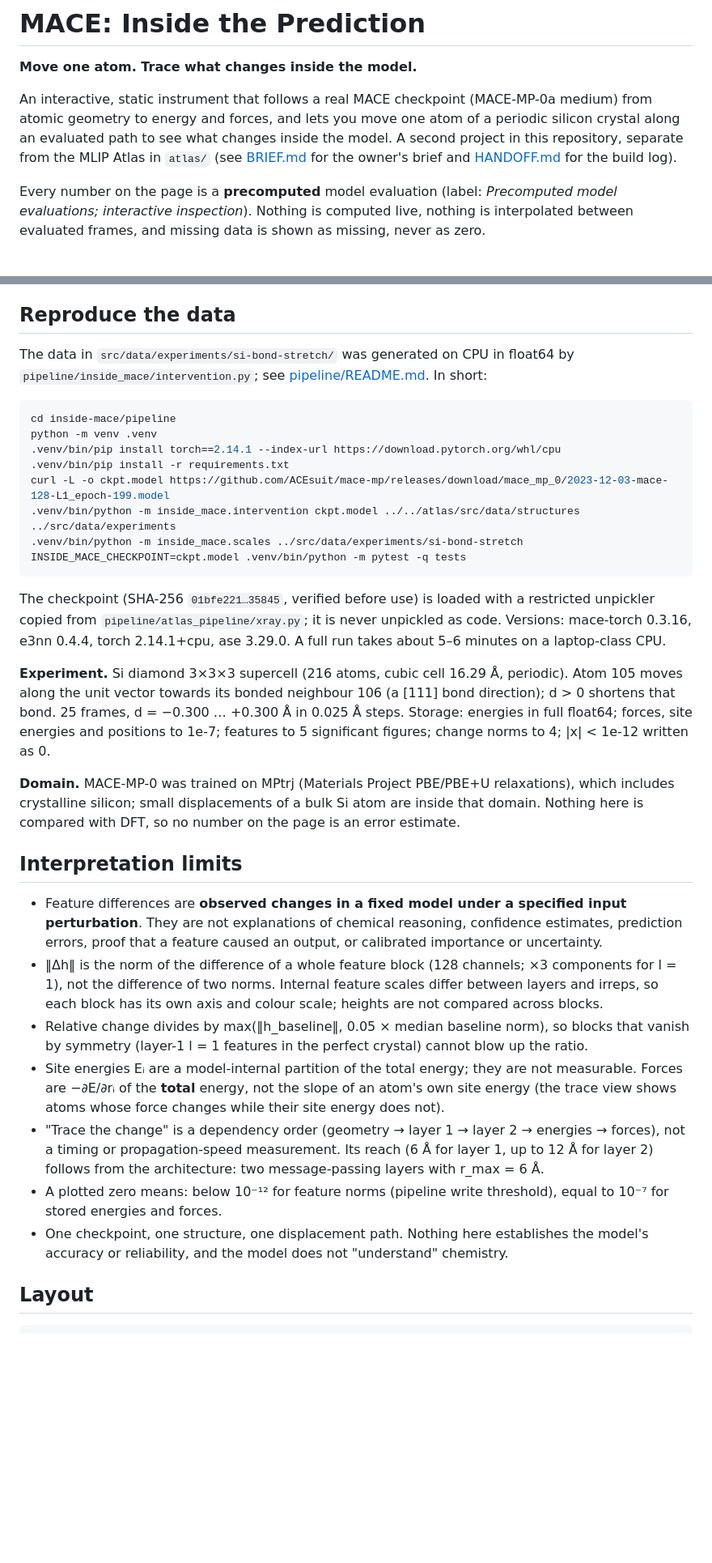
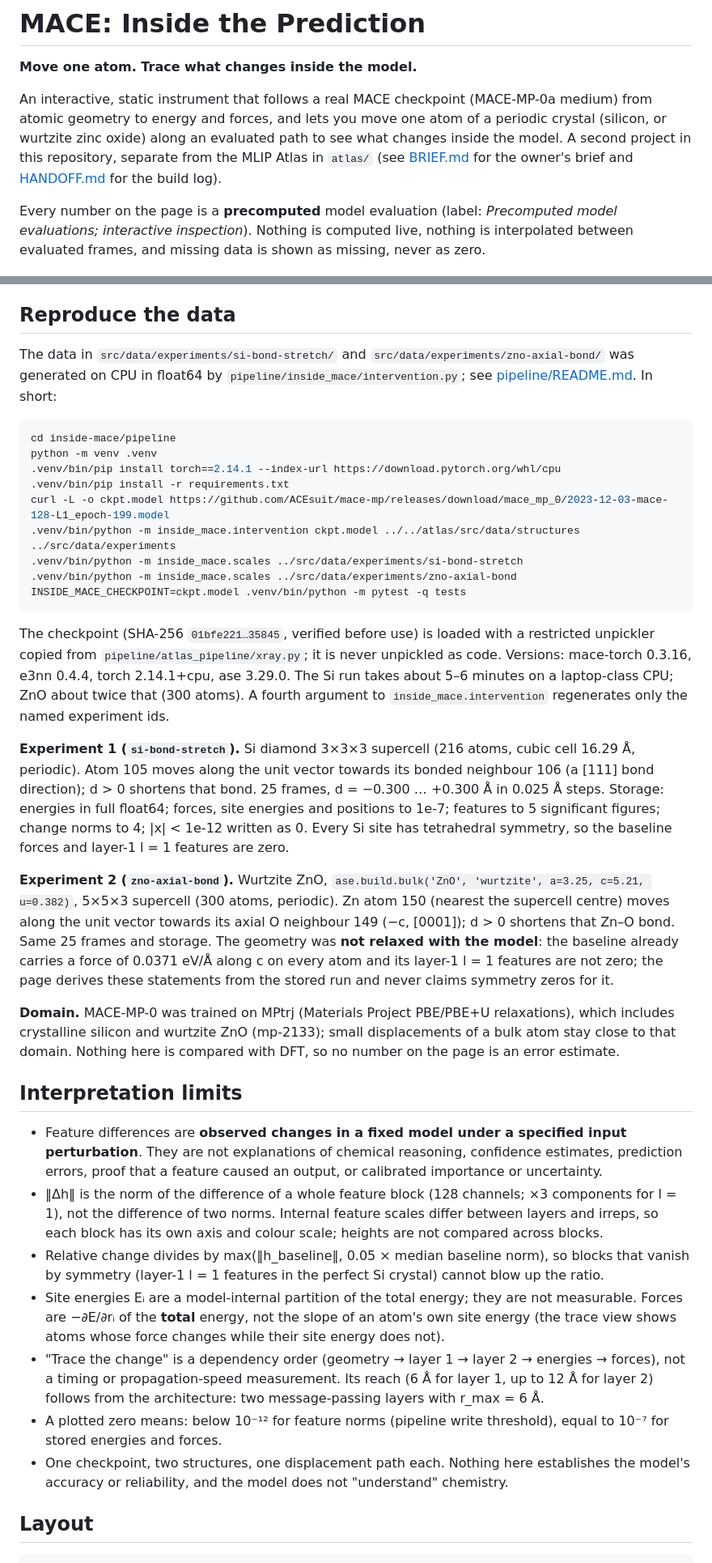
Before and after one commit to Iammohithhh/MLIPs_at, a Markdown page: inside-mace/README.md, 2 parts joined by grey strips. Shown at 81% size. Rendered like a GitHub page; blank space fills up the shorter version.

Commit message:
inside-mace: README covers both committed experiments (ZnO geometry, unrelaxed baseline, regeneration)
Co-Authored-By: Claude Opus 5.5 (1M context) <noreply@anthropic.com>

````diff
--- a/inside-mace/README.md
+++ b/inside-mace/README.md
@@ -3,8 +3,8 @@
 **Move one atom. Trace what changes inside the model.**
 
 An interactive, static instrument that follows a real MACE checkpoint (MACE-MP-0a medium) from atomic
-geometry to energy and forces, and lets you move one atom of a periodic silicon crystal along an evaluated
-path to see what changes inside the model. A second project in this repository, separate from the MLIP Atlas
+geometry to energy and forces, and lets you move one atom of a periodic crystal (silicon, or wurtzite zinc
+oxide) along an evaluated path to see what changes inside the model. A second project in this repository, separate from the MLIP Atlas
 in `atlas/` (see [BRIEF.md](BRIEF.md) for the owner's brief and [HANDOFF.md](HANDOFF.md) for the build log).
 
 Every number on the page is a **precomputed** model evaluation (label: *Precomputed model evaluations;
@@ -44,7 +45,7 @@ validated and an obsolete or unsupported link is restored as far as possible wit
 
 ## Reproduce the data
 
-The data in `src/data/experiments/si-bond-stretch/` was generated on CPU in float64 by
+The data in `src/data/experiments/si-bond-stretch/` and `src/data/experiments/zno-axial-bond/` was generated on CPU in float64 by
 `pipeline/inside_mace/intervention.py`; see [pipeline/README.md](pipeline/README.md). In short:
 
 ```bash
@@ -55,20 +56,30 @@ python -m venv .venv
 curl -L -o ckpt.model https://github.com/ACEsuit/mace-mp/releases/download/mace_mp_0/2023-12-03-mace-128-L1_epoch-199.model
 .venv/bin/python -m inside_mace.intervention ckpt.model ../../atlas/src/data/structures ../src/data/experiments
 .venv/bin/python -m inside_mace.scales ../src/data/experiments/si-bond-stretch
+.venv/bin/python -m inside_mace.scales ../src/data/experiments/zno-axial-bond
 INSIDE_MACE_CHECKPOINT=ckpt.model .venv/bin/python -m pytest -q tests
 ```
 
 The checkpoint (SHA-256 `01bfe221…35845`, verified before use) is loaded with a restricted unpickler copied
 from `pipeline/atlas_pipeline/xray.py`; it is never unpickled as code. Versions: mace-torch 0.3.16, e3nn
-0.4.4, torch 2.14.1+cpu, ase 3.29.0. A full run takes about 5–6 minutes on a laptop-class CPU.
+0.4.4, torch 2.14.1+cpu, ase 3.29.0. The Si run takes about 5–6 minutes on a laptop-class CPU; ZnO about
+twice that (300 atoms). A fourth argument to `inside_mace.intervention` regenerates only the named experiment ids.
 
-**Experiment.** Si diamond 3×3×3 supercell (216 atoms, cubic cell 16.29 Å, periodic). Atom 105 moves along
+**Experiment 1 (`si-bond-stretch`).** Si diamond 3×3×3 supercell (216 atoms, cubic cell 16.29 Å, periodic). Atom 105 moves along
 the unit vector towards its bonded neighbour 106 (a [111] bond direction); d > 0 shortens that bond.
 25 frames, d = −0.300 … +0.300 Å in 0.025 Å steps. Storage: energies in full float64; forces, site energies
 and positions to 1e-7; features to 5 significant figures; change norms to 4; |x| < 1e-12 written as 0.
+Every Si site has tetrahedral symmetry, so the baseline forces and layer-1 l = 1 features are zero.
+
+**Experiment 2 (`zno-axial-bond`).** Wurtzite ZnO, `ase.build.bulk('ZnO', 'wurtzite', a=3.25, c=5.21,
+u=0.382)`, 5×5×3 supercell (300 atoms, periodic). Zn atom 150 (nearest the supercell centre) moves along the
+unit vector towards its axial O neighbour 149 (−c, [0001]); d > 0 shortens that Zn–O bond. Same 25 frames and
+storage. The geometry was **not relaxed with the model**: the baseline already carries a force of 0.0371 eV/Å
+along c on every atom and its layer-1 l = 1 features are not zero; the page derives these statements from the
+stored run and never claims symmetry zeros for it.
 
 **Domain.** MACE-MP-0 was trained on MPtrj (Materials Project PBE/PBE+U relaxations), which includes
-crystalline silicon; small displacements of a bulk Si atom are inside that domain. Nothing here is compared
+crystalline silicon and wurtzite ZnO (mp-2133); small displacements of a bulk atom stay close to that domain. Nothing here is compared
 with DFT, so no number on the page is an error estimate.
 
 ## Interpretation limits
@@ -80,7 +91,7 @@ with DFT, so no number on the page is an error estimate.
   the difference of two norms. Internal feature scales differ between layers and irreps, so each block has its
   own axis and colour scale; heights are not compared across blocks.
 - Relative change divides by max(‖h_baseline‖, 0.05 × median baseline norm), so blocks that vanish by
-  symmetry (layer-1 l = 1 features in the perfect crystal) cannot blow up the ratio.
+  symmetry (layer-1 l = 1 features in the perfect Si crystal) cannot blow up the ratio.
 - Site energies Eᵢ are a model-internal partition of the total energy; they are not measurable. Forces are
   −∂E/∂rᵢ of the **total** energy, not the slope of an atom's own site energy (the trace view shows atoms
   whose force changes while their site energy does not).
@@ -89,7 +100,7 @@ with DFT, so no number on the page is an error estimate.
   architecture: two message-passing layers with r_max = 6 Å.
 - A plotted zero means: below 10⁻¹² for feature norms (pipeline write threshold), equal to 10⁻⁷ for stored
   energies and forces.
-- One checkpoint, one structure, one displacement path. Nothing here establishes the model's accuracy or
+- One checkpoint, two structures, one displacement path each. Nothing here establishes the model's accuracy or
   reliability, and the model does not "understand" chemistry.
 
 ## Layout
````
Also changed, not shown: other parts of inside-mace/README.md (+1 -0 lines).
